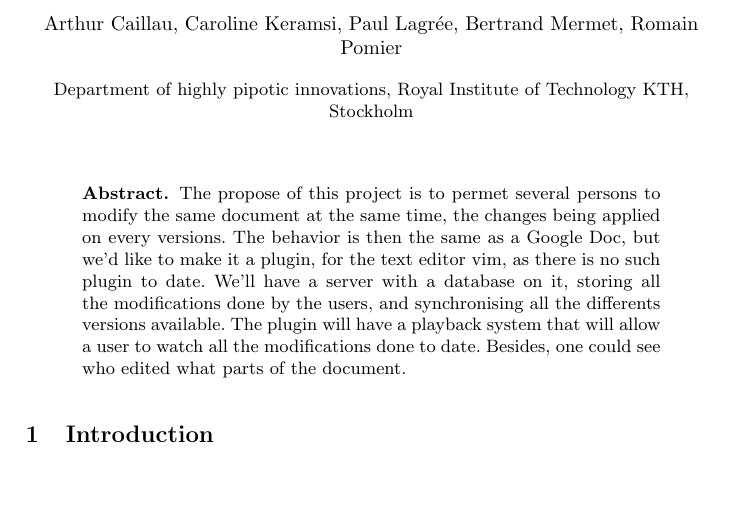
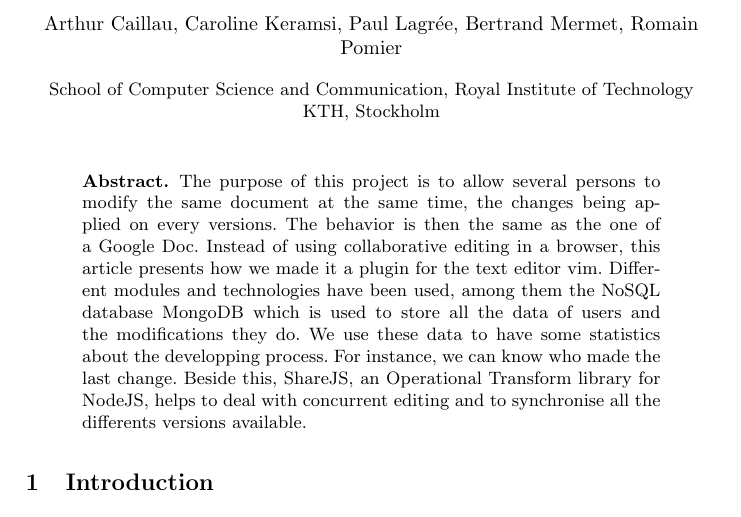
Before and after one commit to Chouffe/vichy, a LaTeX paper (report/report.tex): part of the page, cut so that both start at the same text, the shorter picture padded with empty space. Compiled offline with pdfLaTeX.

Commit message:
Abstract

```diff
--- a/report/report.tex
+++ b/report/report.tex
@@ -12,13 +12,12 @@
 
 \author{Arthur Caillau, Caroline Keramsi, Paul Lagrée, Bertrand Mermet, Romain Pomier}
 
-\institute{Department of highly pipotic innovations, Royal Institute of Technology KTH, Stockholm}
+\institute{School of Computer Science and Communication, Royal Institute of Technology KTH, Stockholm}
 \maketitle
 
 \begin{abstract}
 
-The propose of this project is to permet several persons to modify the same document at the same time, the changes being applied on every versions. The behavior is then the same as a Google Doc, but we'd like to make it a plugin, for the text editor vim, as there is no such plugin to date.  We'll have a server with a database on it,
-storing all the modifications done by the users, and synchronising all the differents versions available. The plugin will have a playback system that will allow a user to watch all the modifications done to date. Besides, one could see who edited what parts of the document.
+The purpose of this project is to allow several persons to modify the same document at the same time, the changes being applied on every versions. The behavior is then the same as the one of a Google Doc. Instead of using collaborative editing in a browser, this article presents how we made it a plugin for the text editor vim. Different modules and technologies have been used, among them the NoSQL database MongoDB which is used to store all the data of users and the modifications they do. We use these data to have some statistics about the developping process. For instance, we can know who made the last change. Beside this, ShareJS, an Operational Transform library for NodeJS, helps to deal with concurrent editing and to synchronise all the differents versions available.
 
 \end{abstract}
 
```
